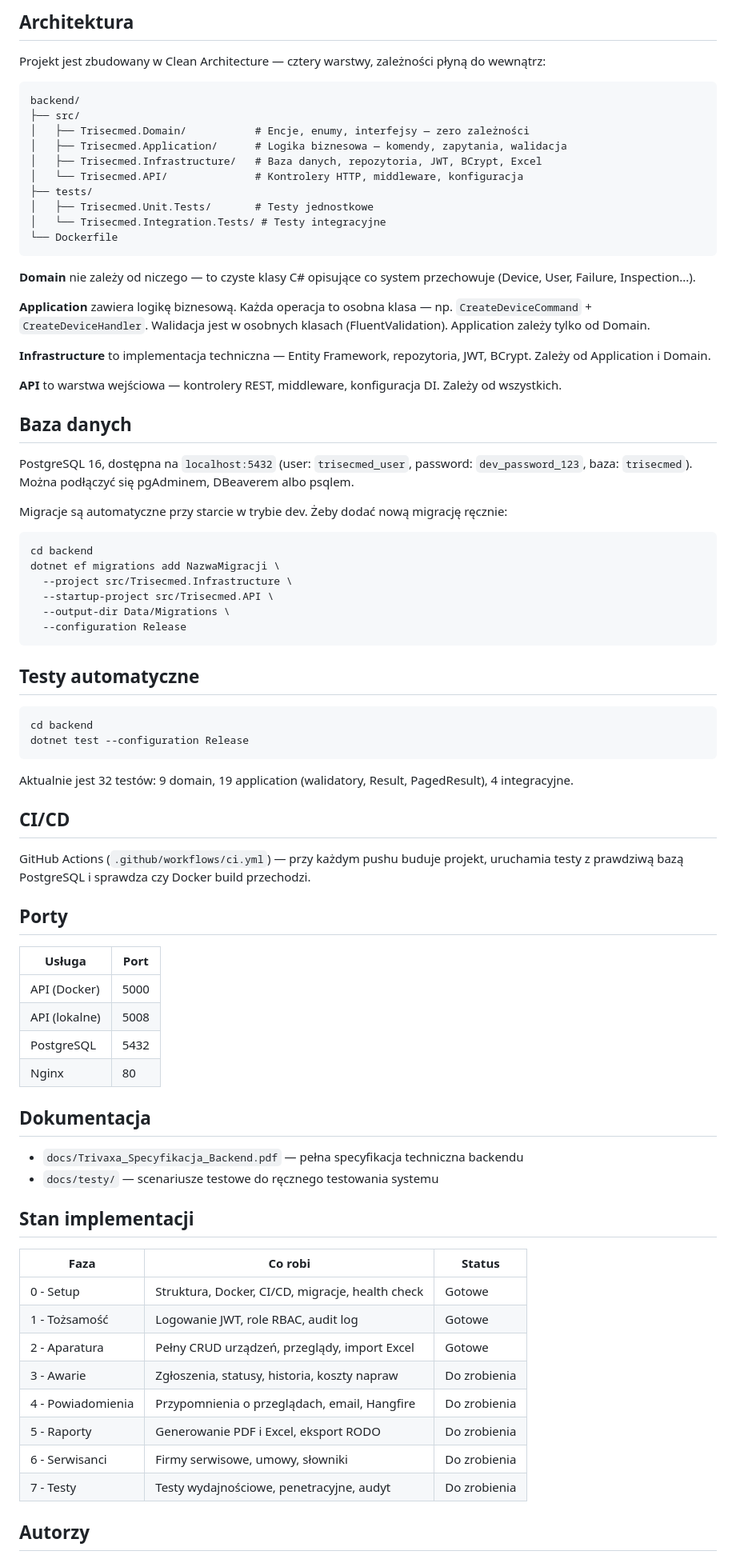
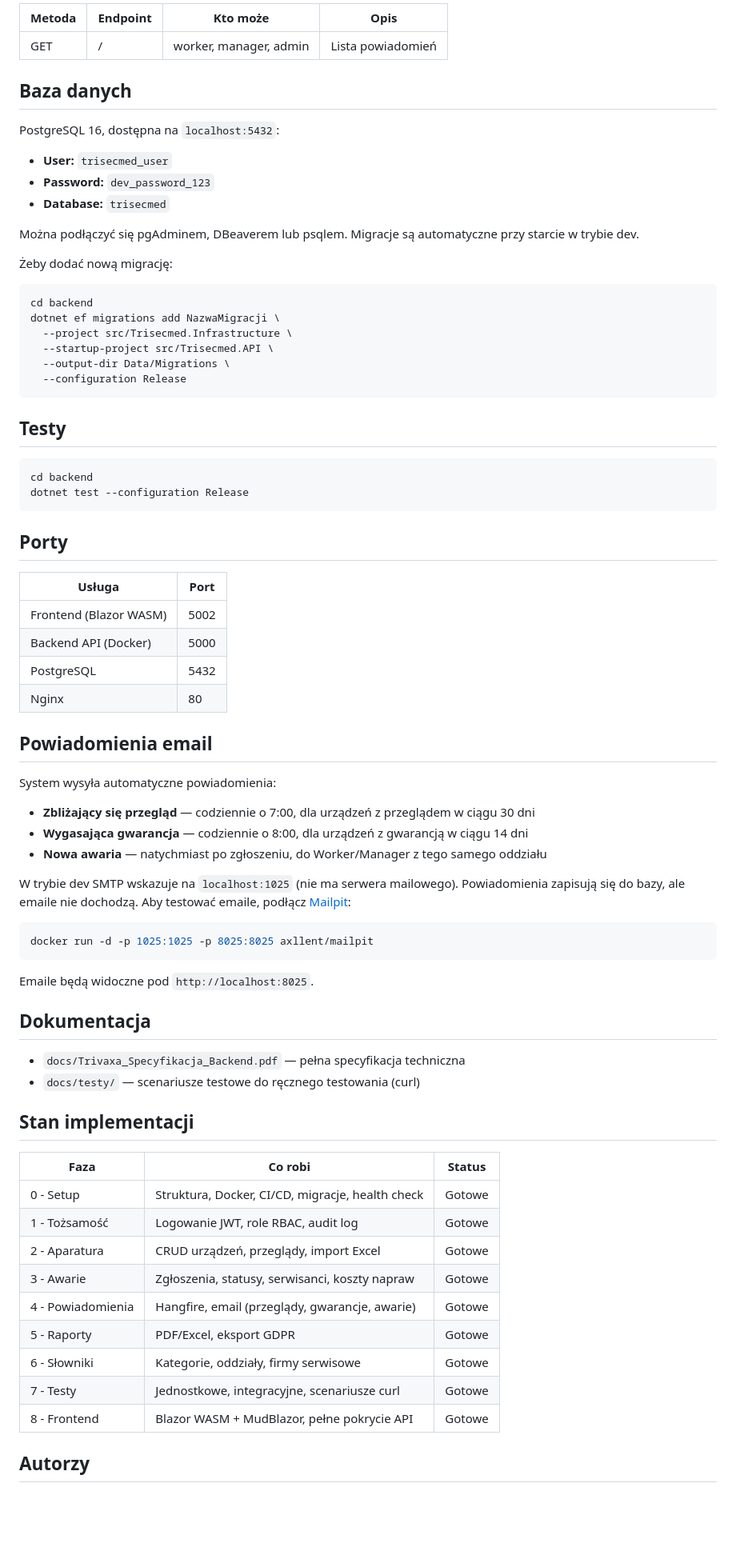
Before and after one commit to DragonMaxxx/inventory_management, a Markdown page: README.md, the part around one of its changes. Shown at 80% size. Drawn GitHub-style; blank space fills up the shorter version.

````diff
--- a/README.md
+++ b/README.md
@@ -166,33 +230,17 @@ Przy starcie w trybie dev system automatycznie tworzy:
-## Architektura
-
-Projekt jest zbudowany w Clean Architecture — cztery warstwy, zależności płyną do wewnątrz:
-
-```
-backend/
-├── src/
-│   ├── Trisecmed.Domain/           # Encje, enumy, interfejsy — zero zależności
-│   ├── Trisecmed.Application/      # Logika biznesowa — komendy, zapytania, walidacja
-│   ├── Trisecmed.Infrastructure/   # Baza danych, repozytoria, JWT, BCrypt, Excel
-│   └── Trisecmed.API/              # Kontrolery HTTP, middleware, konfiguracja
-├── tests/
-│   ├── Trisecmed.Unit.Tests/       # Testy jednostkowe
-│   └── Trisecmed.Integration.Tests/ # Testy integracyjne
-└── Dockerfile
-```
-
-**Domain** nie zależy od niczego — to czyste klasy C# opisujące co system przechowuje (Device, User, Failure, Inspection...).
-
-**Application** zawiera logikę biznesową. Każda operacja to osobna klasa — np. `CreateDeviceCommand` + `CreateDeviceHandler`. Walidacja jest w osobnych klasach (FluentValidation). Application zależy tylko od Domain.
-
-**Infrastructure** to implementacja techniczna — Entity Framework, repozytoria, JWT, BCrypt. Zależy od Application i Domain.
-
-**API** to warstwa wejściowa — kontrolery REST, middleware, konfiguracja DI. Zależy od wszystkich.
+| Metoda | Endpoint | Kto może | Opis |
+|--------|----------|----------|------|
+| GET | / | worker, manager, admin | Lista powiadomień |
 
 ## Baza danych
 
-PostgreSQL 16, dostępna na `localhost:5432` (user: `trisecmed_user`, password: `dev_password_123`, baza: `trisecmed`). Można podłączyć się pgAdminem, DBeaverem albo psqlem.
+PostgreSQL 16, dostępna na `localhost:5432`:
+- **User:** `trisecmed_user`
+- **Password:** `dev_password_123`
+- **Database:** `trisecmed`
 
-Migracje są automatyczne przy starcie w trybie dev. Żeby dodać nową migrację ręcznie:
+Można podłączyć się pgAdminem, DBeaverem lub psqlem. Migracje są automatyczne przy starcie w trybie dev.
+
+Żeby dodać nową migrację:
 
 ```bash
 cd backend
@@ -203,32 +251,41 @@ dotnet ef migrations add NazwaMigracji \
   --configuration Release
 ```
 
-## Testy automatyczne
+## Testy
 
 ```bash
 cd backend
 dotnet test --configuration Release
 ```
 
-Aktualnie jest 32 testów: 9 domain, 19 application (walidatory, Result, PagedResult), 4 integracyjne.
-
-## CI/CD
-
-GitHub Actions (`.github/workflows/ci.yml`) — przy każdym pushu buduje projekt, uruchamia testy z prawdziwą bazą PostgreSQL i sprawdza czy Docker build przechodzi.
-
 ## Porty
 
 | Usługa | Port |
 |--------|------|
-| API (Docker) | 5000 |
-| API (lokalne) | 5008 |
+| Frontend (Blazor WASM) | 5002 |
+| Backend API (Docker) | 5000 |
 | PostgreSQL | 5432 |
 | Nginx | 80 |
 
+## Powiadomienia email
+
+System wysyła automatyczne powiadomienia:
+- **Zbliżający się przegląd** — codziennie o 7:00, dla urządzeń z przeglądem w ciągu 30 dni
+- **Wygasająca gwarancja** — codziennie o 8:00, dla urządzeń z gwarancją w ciągu 14 dni
+- **Nowa awaria** — natychmiast po zgłoszeniu, do Worker/Manager z tego samego oddziału
+
+W trybie dev SMTP wskazuje na `localhost:1025` (nie ma serwera mailowego). Powiadomienia zapisują się do bazy, ale emaile nie dochodzą. Aby testować emaile, podłącz [Mailpit](https://github.com/axllent/mailpit):
+
+```bash
+docker run -d -p 1025:1025 -p 8025:8025 axllent/mailpit
+```
+
+Emaile będą widoczne pod `http://localhost:8025`.
+
 ## Dokumentacja
 
-- `docs/Trivaxa_Specyfikacja_Backend.pdf` — pełna specyfikacja techniczna backendu
-- `docs/testy/` — scenariusze testowe do ręcznego testowania systemu
+- `docs/Trivaxa_Specyfikacja_Backend.pdf` — pełna specyfikacja techniczna
+- `docs/testy/` — scenariusze testowe do ręcznego testowania (curl)
 
 ## Stan implementacji
 
@@ -236,12 +293,13 @@ GitHub Actions (`.github/workflows/ci.yml`) — przy każdym pushu buduje projek
 |------|---------|--------|
 | 0 - Setup | Struktura, Docker, CI/CD, migracje, health check | Gotowe |
 | 1 - Tożsamość | Logowanie JWT, role RBAC, audit log | Gotowe |
-| 2 - Aparatura | Pełny CRUD urządzeń, przeglądy, import Excel | Gotowe |
-| 3 - Awarie | Zgłoszenia, statusy, historia, koszty napraw | Do zrobienia |
-| 4 - Powiadomienia | Przypomnienia o przeglądach, email, Hangfire | Do zrobienia |
-| 5 - Raporty | Generowanie PDF i Excel, eksport RODO | Do zrobienia |
-| 6 - Serwisanci | Firmy serwisowe, umowy, słowniki | Do zrobienia |
-| 7 - Testy | Testy wydajnościowe, penetracyjne, audyt | Do zrobienia |
+| 2 - Aparatura | CRUD urządzeń, przeglądy, import Excel | Gotowe |
+| 3 - Awarie | Zgłoszenia, statusy, serwisanci, koszty napraw | Gotowe |
+| 4 - Powiadomienia | Hangfire, email (przeglądy, gwarancje, awarie) | Gotowe |
+| 5 - Raporty | PDF/Excel, eksport GDPR | Gotowe |
+| 6 - Słowniki | Kategorie, oddziały, firmy serwisowe | Gotowe |
+| 7 - Testy | Jednostkowe, integracyjne, scenariusze curl | Gotowe |
+| 8 - Frontend | Blazor WASM + MudBlazor, pełne pokrycie API | Gotowe |
 
 ## Autorzy
 
````
Also changed, not shown: other parts of README.md (+188 -124 lines).
